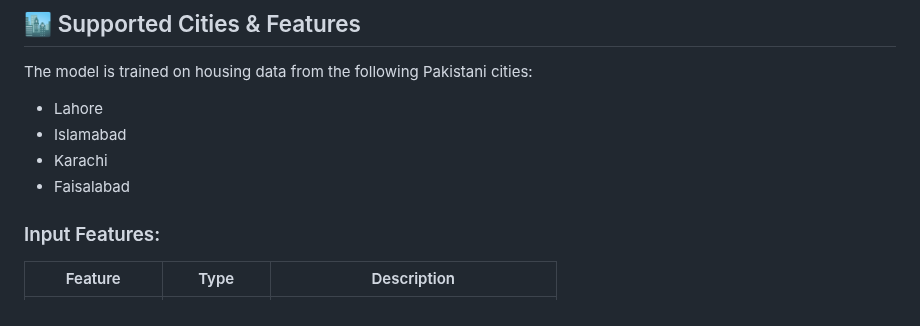
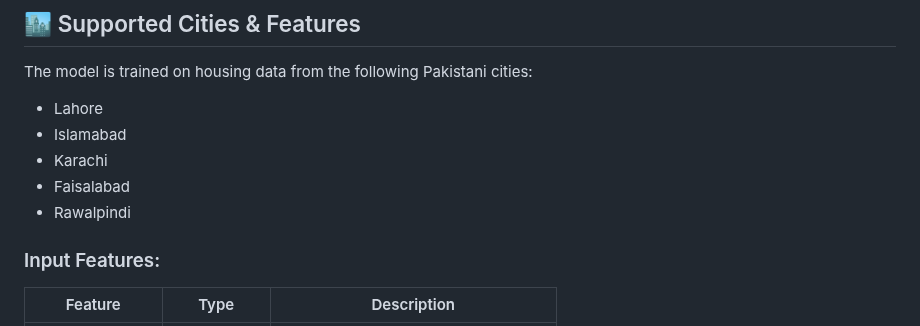
Before and after one commit to aliahmad552/pakistan_house_price_predictor, a Markdown page: README.md, the part around one of its changes. GitHub-like rendering.

```diff
--- a/README.md
+++ b/README.md
@@ -26,6 +26,7 @@ The model is trained on housing data from the following Pakistani cities:
 - Islamabad
 - Karachi
 - Faisalabad
+- Rawalpindi
 
 ### Input Features:
 
```
Also changed, not shown: other parts of README.md (+1 -1 lines).
